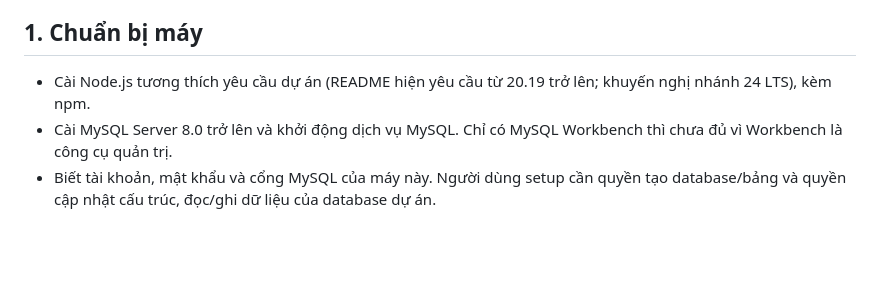
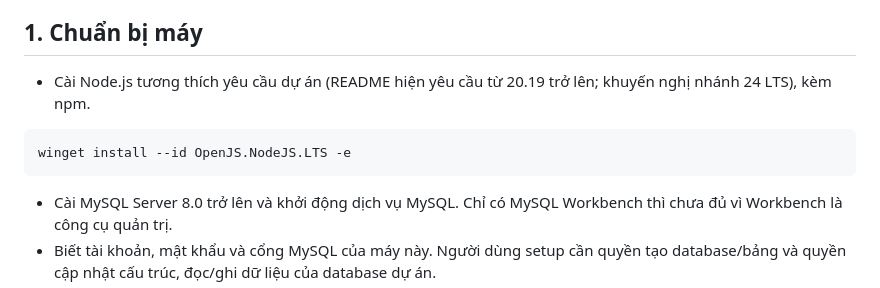
Before and after one commit to Saame12/CRM-electronic-devices-project, a Markdown page: README.md, the part around the change. GitHub-like rendering; blank space fills up the shorter version.

````diff
--- a/README.md
+++ b/README.md
@@ -28,7 +28,10 @@ Lần sau: bật MySQL → `npm start`. Không cần `.env.demo` trong luồng n
 
 ## 1. Chuẩn bị máy
 
-- Cài Node.js tương thích yêu cầu dự án (README hiện yêu cầu từ 20.19 trở lên; khuyến nghị nhánh 24 LTS), kèm npm.
+- Cài Node.js tương thích yêu cầu dự án (README hiện yêu cầu từ 20.19 trở lên; khuyến nghị nhánh 24 LTS),  kèm npm.
+```bash
+winget install --id OpenJS.NodeJS.LTS -e
+```
 - Cài MySQL Server 8.0 trở lên và khởi động dịch vụ MySQL. Chỉ có MySQL Workbench thì chưa đủ vì Workbench là công cụ quản trị.
 - Biết tài khoản, mật khẩu và cổng MySQL của máy này. Người dùng setup cần quyền tạo database/bảng và quyền cập nhật cấu trúc, đọc/ghi dữ liệu của database dự án.
 - Tải ZIP dự án từ GitHub và giải nén, hoặc clone bằng Git.
````
